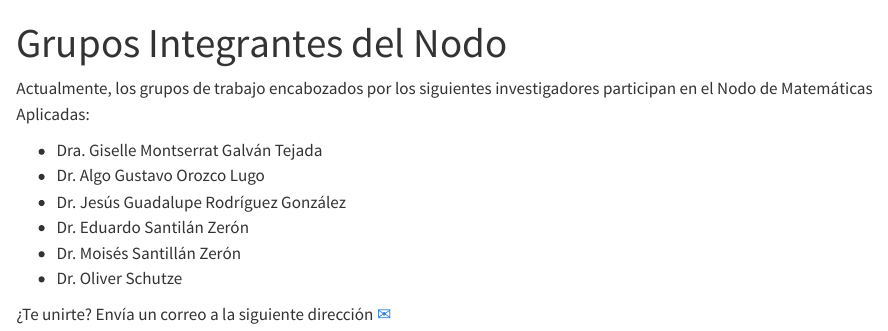
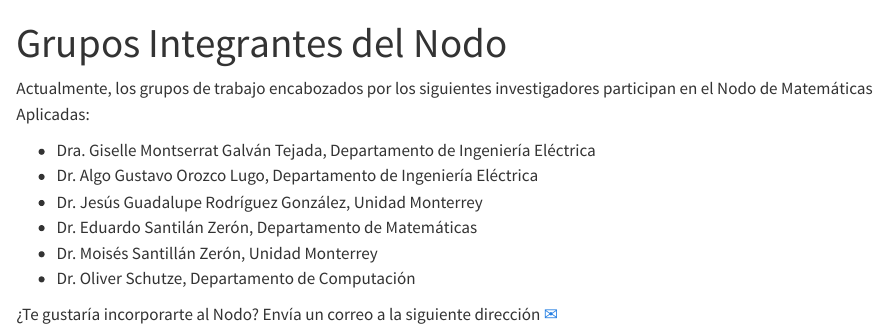
Before and after one commit to moises-santillan/MatematicasAplicadasCinvestav, a Quarto document (integrantes.qmd): the page in a window 1100 px wide, from its top. Rendered offline with R 4.5, knitr and Pandoc in place of Quarto, with nearby package versions.

Commit message:
correct information

```diff
--- a/integrantes.qmd
+++ b/integrantes.qmd
@@ -4,11 +4,11 @@ title: "Grupos Integrantes del Nodo"
 
 Actualmente, los grupos de trabajo encabozados por los siguientes investigadores participan en el Nodo de Matemáticas Aplicadas:
 
-* Dra. Giselle Montserrat Galván Tejada
-* Dr. Algo Gustavo Orozco Lugo
-* Dr. Jesús Guadalupe Rodríguez González
-* Dr. Eduardo Santilán Zerón
-* Dr. Moisés Santillán Zerón
-* Dr. Oliver Schutze
+* Dra. Giselle Montserrat Galván Tejada, Departamento de Ingeniería Eléctrica
+* Dr. Algo Gustavo Orozco Lugo, Departamento de Ingeniería Eléctrica
+* Dr. Jesús Guadalupe Rodríguez González, Unidad Monterrey
+* Dr. Eduardo Santilán Zerón, Departamento de Matemáticas
+* Dr. Moisés Santillán Zerón, Unidad Monterrey
+* Dr. Oliver Schutze, Departamento de Computación
 
-¿Te unirte? Envía un correo a la siguiente dirección [✉](mailto:msantillan@cinvestav.mx)
+¿Te gustaría incorporarte al Nodo? Envía un correo a la siguiente dirección [✉](mailto:msantillan@cinvestav.mx)
```
Also changed, not shown: index.qmd (+1 -1 lines), .quarto/idx/index.qmd.json, .quarto/idx/integrantes.qmd.json, docs/search.json, 2 other files.
